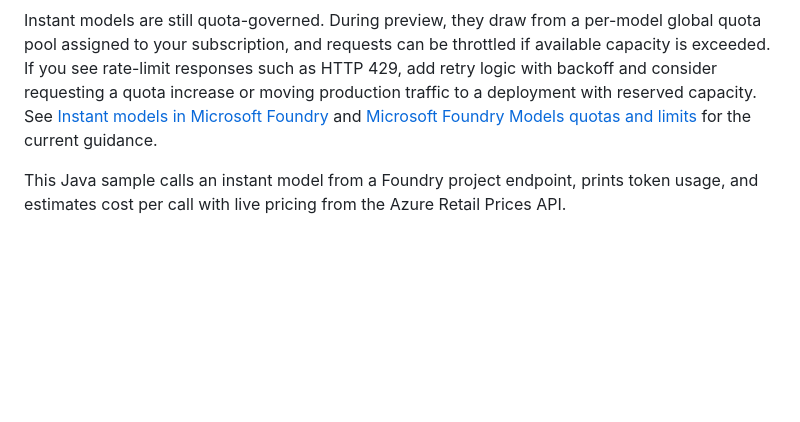
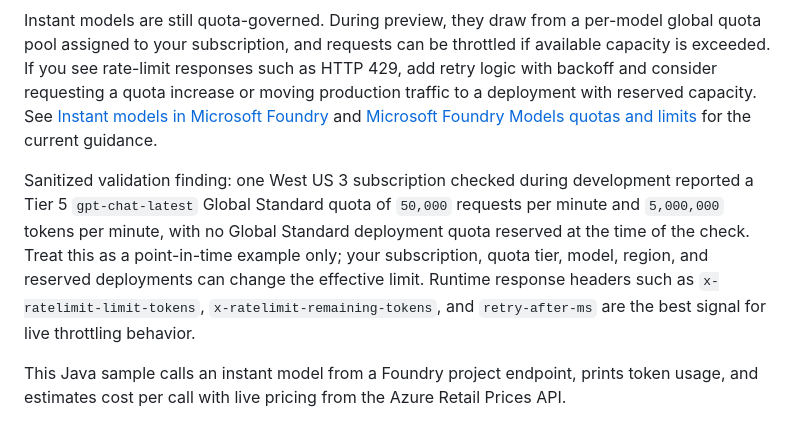
Before and after one commit to roryp/instantmodels, a Markdown page: README.md, the part around the change. Rendered like a GitHub page; blank space fills up the shorter version.

Commit message:
Add example quota details for `gpt-chat-latest` in README

```diff
--- a/README.md
+++ b/README.md
@@ -35,6 +35,8 @@ Token efficiency is about getting the answer you need with the smallest useful p
 Instant models in Microsoft Foundry let you call supported models by name without first creating a deployment. They are useful for prototyping, comparing models, trying new releases quickly, and building early application flows before you decide whether you need a dedicated deployment for reserved throughput, custom controls, or production isolation.
 
 Instant models are still quota-governed. During preview, they draw from a per-model global quota pool assigned to your subscription, and requests can be throttled if available capacity is exceeded. If you see rate-limit responses such as HTTP 429, add retry logic with backoff and consider requesting a quota increase or moving production traffic to a deployment with reserved capacity. See [Instant models in Microsoft Foundry](https://learn.microsoft.com/en-us/azure/foundry/concepts/instant-models) and [Microsoft Foundry Models quotas and limits](https://learn.microsoft.com/en-us/azure/foundry/foundry-models/quotas-limits) for the current guidance.
+
+Sanitized validation finding: one West US 3 subscription checked during development reported a Tier 5 `gpt-chat-latest` Global Standard quota of `50,000` requests per minute and `5,000,000` tokens per minute, with no Global Standard deployment quota reserved at the time of the check. Treat this as a point-in-time example only; your subscription, quota tier, model, region, and reserved deployments can change the effective limit. Runtime response headers such as `x-ratelimit-limit-tokens`, `x-ratelimit-remaining-tokens`, and `retry-after-ms` are the best signal for live throttling behavior.
 
 This Java sample calls an instant model from a Foundry project endpoint, prints token usage, and estimates cost per call with live pricing from the Azure Retail Prices API.
 
```
